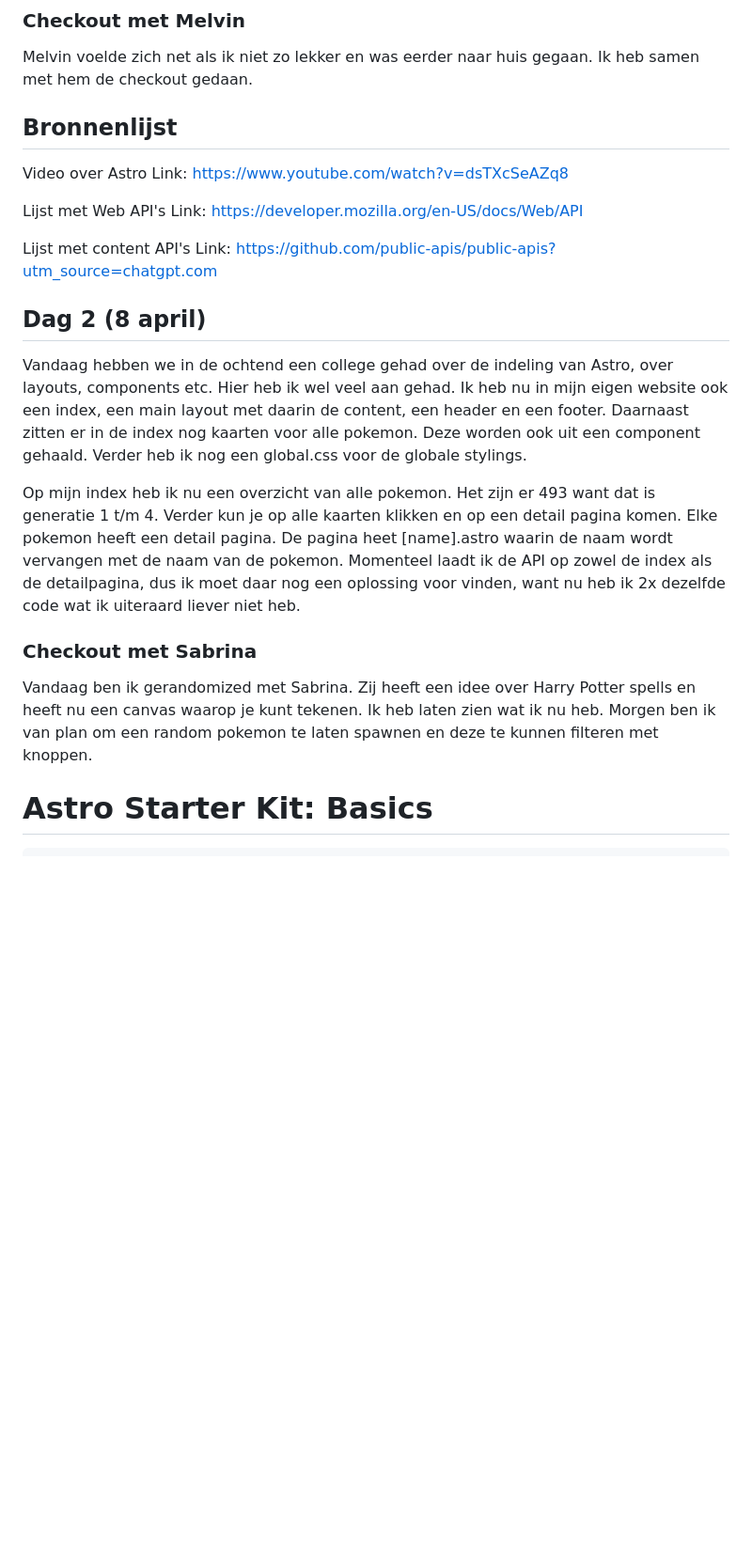
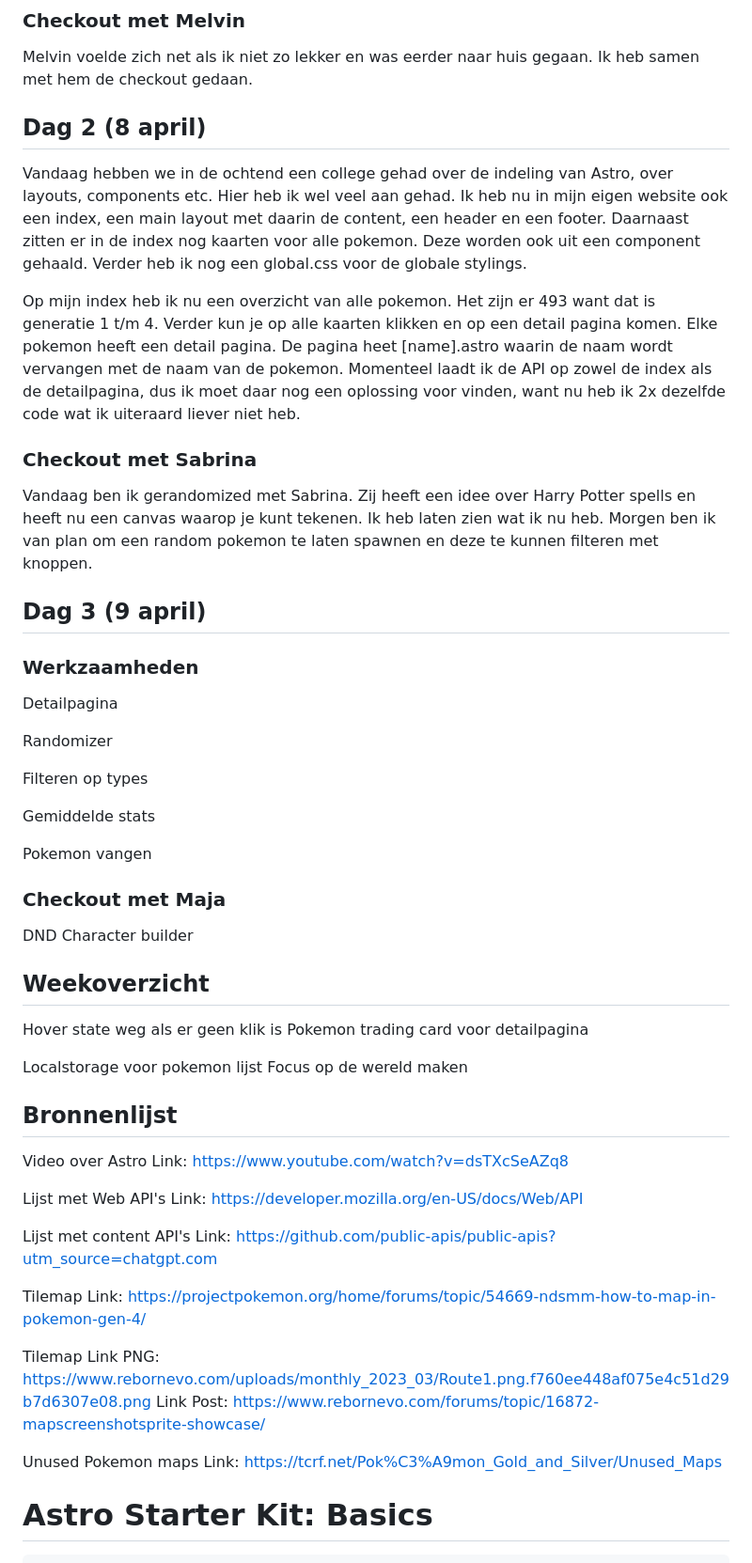
Before and after one commit to DylanAbrahams/API-Dylan, a Markdown page: README.md, the part around the change. Shown: that part at 94% size. GitHub-like rendering; blank space fills up the shorter version.

```diff
--- a/README.md
+++ b/README.md
@@ -38,6 +38,43 @@ Formule 1 Kaarten
 ### Checkout met Melvin
 Melvin voelde zich net als ik niet zo lekker en was eerder naar huis gegaan. Ik heb samen met hem de checkout gedaan.
 
+
+
+## Dag 2 (8 april)
+Vandaag hebben we in de ochtend een college gehad over de indeling van Astro, over layouts, components etc. Hier heb ik wel veel aan gehad. Ik heb nu in mijn eigen website ook een index, een main layout met daarin de content, een header en een footer. Daarnaast zitten er in de index nog kaarten voor alle pokemon. Deze worden ook uit een component gehaald. Verder heb ik nog een global.css voor de globale stylings.
+
+Op mijn index heb ik nu een overzicht van alle pokemon. Het zijn er 493 want dat is generatie 1 t/m 4. Verder kun je op alle kaarten klikken en op een detail pagina komen. Elke pokemon heeft een detail pagina. De pagina heet [name].astro waarin de naam wordt vervangen met de naam van de pokemon. Momenteel laadt ik de API op zowel de index als de detailpagina, dus ik moet daar nog een oplossing voor vinden, want nu heb ik 2x dezelfde code wat ik uiteraard liever niet heb.
+
+
+### Checkout met Sabrina
+Vandaag ben ik gerandomized met Sabrina. Zij heeft een idee over Harry Potter spells en heeft nu een canvas waarop je kunt tekenen. Ik heb laten zien wat ik nu heb. Morgen ben ik van plan om een random pokemon te laten spawnen en deze te kunnen filteren met knoppen.
+
+
+
+
+## Dag 3 (9 april)
+### Werkzaamheden
+Detailpagina
+
+Randomizer
+
+Filteren op types
+
+Gemiddelde stats
+
+Pokemon vangen
+
+### Checkout met Maja
+DND Character builder
+
+## Weekoverzicht
+
+Hover state weg als er geen klik is
+Pokemon trading card voor detailpagina
+
+Localstorage voor pokemon lijst
+Focus op de wereld maken
+
 ## Bronnenlijst
 Video over Astro
 Link: https://www.youtube.com/watch?v=dsTXcSeAZq8
@@ -48,14 +85,28 @@ Link: https://developer.mozilla.org/en-US/docs/Web/API
 Lijst met content API's
 Link: https://github.com/public-apis/public-apis?utm_source=chatgpt.com
 
-## Dag 2 (8 april)
-Vandaag hebben we in de ochtend een college gehad over de indeling van Astro, over layouts, components etc. Hier heb ik wel veel aan gehad. Ik heb nu in mijn eigen website ook een index, een main layout met daarin de content, een header en een footer. Daarnaast zitten er in de index nog kaarten voor alle pokemon. Deze worden ook uit een component gehaald. Verder heb ik nog een global.css voor de globale stylings.
+Tilemap
+Link: https://projectpokemon.org/home/forums/topic/54669-ndsmm-how-to-map-in-pokemon-gen-4/
 
-Op mijn index heb ik nu een overzicht van alle pokemon. Het zijn er 493 want dat is generatie 1 t/m 4. Verder kun je op alle kaarten klikken en op een detail pagina komen. Elke pokemon heeft een detail pagina. De pagina heet [name].astro waarin de naam wordt vervangen met de naam van de pokemon. Momenteel laadt ik de API op zowel de index als de detailpagina, dus ik moet daar nog een oplossing voor vinden, want nu heb ik 2x dezelfde code wat ik uiteraard liever niet heb.
+Tilemap
+Link PNG: https://www.rebornevo.com/uploads/monthly_2023_03/Route1.png.f760ee448af075e4c51d29b7d6307e08.png
+Link Post: https://www.rebornevo.com/forums/topic/16872-mapscreenshotsprite-showcase/
+
+Unused Pokemon maps
+Link: https://tcrf.net/Pok%C3%A9mon_Gold_and_Silver/Unused_Maps
 
 
-### Checkout met Sabrina
-Vandaag ben ik gerandomized met Sabrina. Zij heeft een idee over Harry Potter spells en heeft nu een canvas waarop je kunt tekenen. Ik heb laten zien wat ik nu heb. Morgen ben ik van plan om een random pokemon te laten spawnen en deze te kunnen filteren met knoppen.
+
+
+
+
+
+
+
+
+
+
+
 
 
 
```
Also changed, not shown: src/assets/Route1-Tilemap.png (added), src/assets/tilemap.jpg (added), 7 other files.
